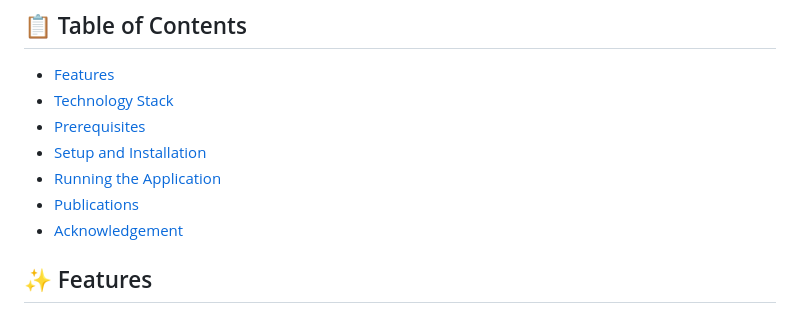
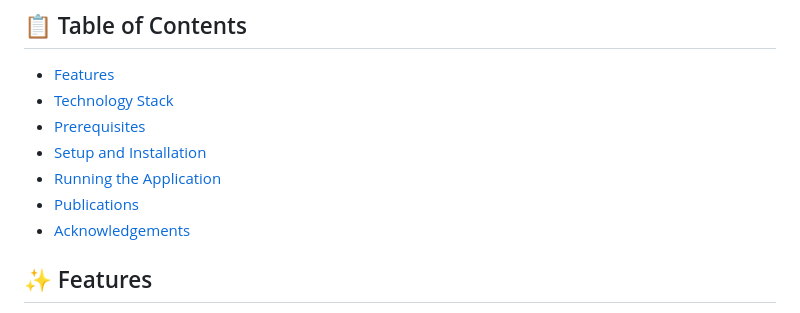
Before and after one commit to MU-Data-Science/Clinical-Video-Retrieval, a Markdown page: README.md, the part around the change printed below. GitHub-like rendering.

```diff
--- a/README.md
+++ b/README.md
@@ -12,7 +12,7 @@ This project is a Flask-based web application that provides a powerful semantic
 - [Setup and Installation](#-setup-and-installation)
 - [Running the Application](#-running-the-application)
 - [Publications](#-publications)
-- [Acknowledgement](#-acknowledgement)
+- [Acknowledgements](#-acknowledgements)
 
 ## ✨ Features
 
```
Also changed, not shown: other parts of README.md (+2 -1 lines).
